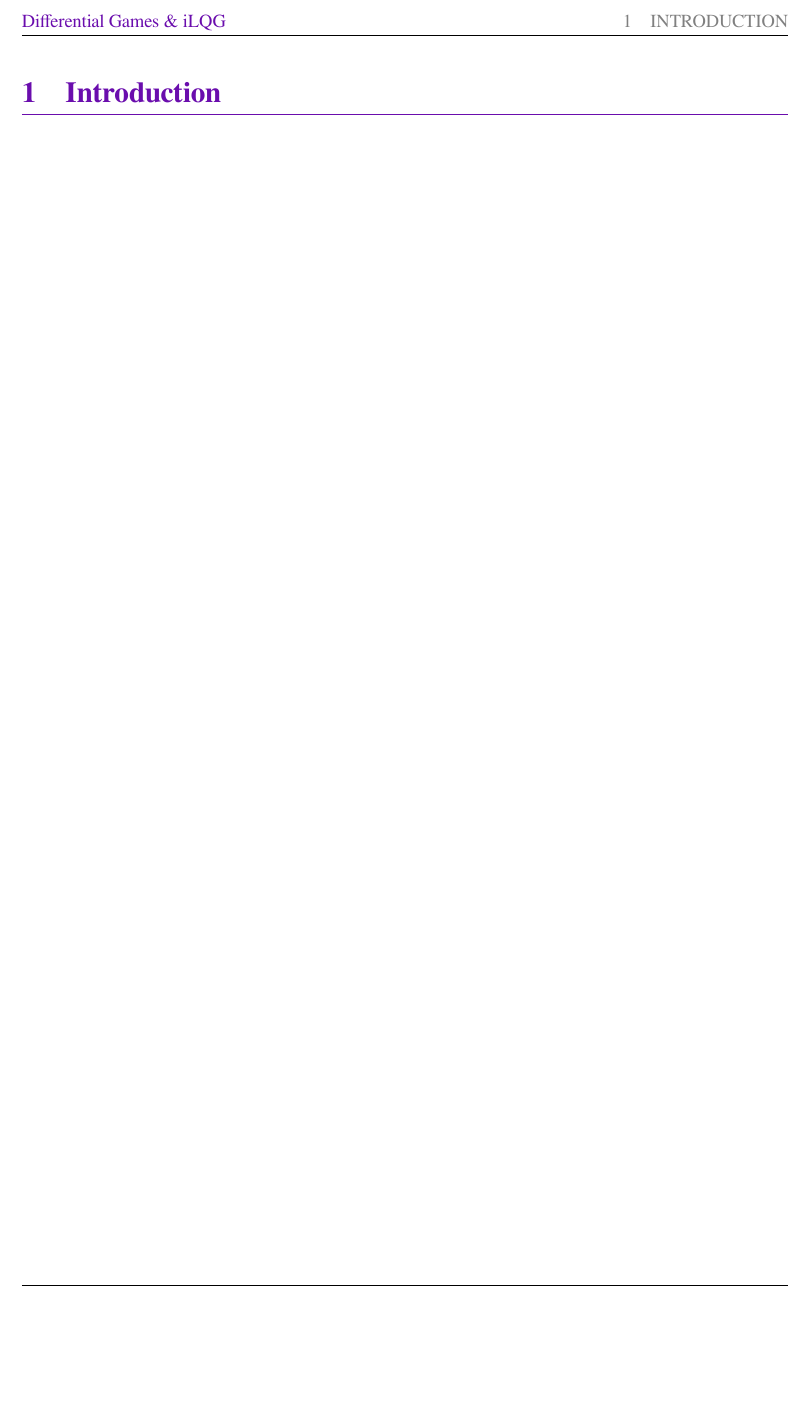
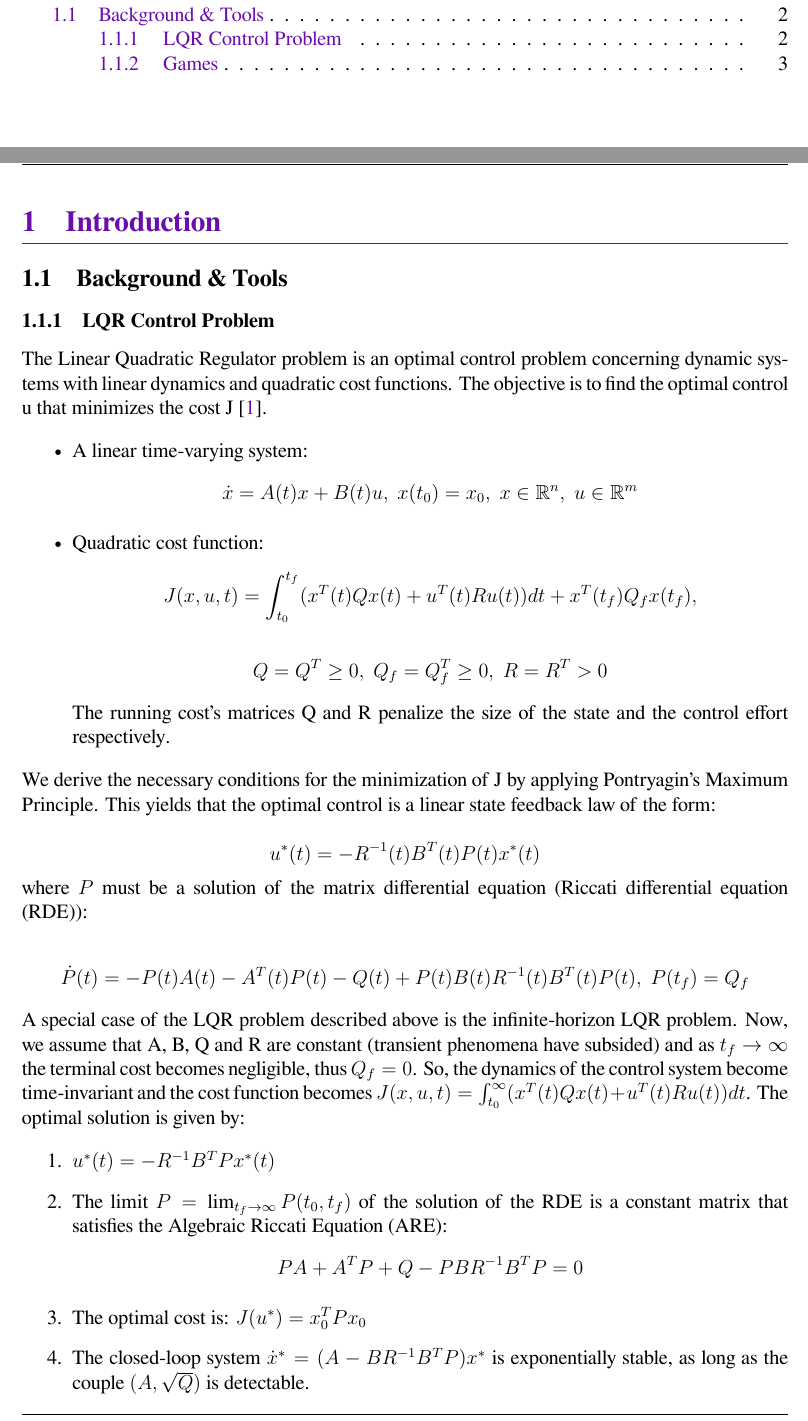
Before and after one commit to orion-3464/Differential-Games-iLQG, a LaTeX paper (report/report.tex, which reads report/background.tex): part of page 3 of 3 before the commit and two parts of pages 2 and 3 of 4 after it, the two joined at a grey line, cut at the place of the change, the shorter picture padded with empty space. Compiled offline with XeLaTeX.

Commit message:
add lqr introduction subsection

```diff
--- /dev/null
+++ b/report/background.tex
@@ -0,0 +1,42 @@
+\subsection{Background \& Tools}
+
+\subsubsection{LQR Control Problem}
+The Linear Quadratic Regulator problem is an optimal control problem concerning dynamic systems with linear dynamics and quadratic cost functions. The objective is to find the optimal control u that minimizes the cost J \cite{liberzon2012calculus}.
+
+\begin{itemize}
+	\item A linear time-varying system:
+			$$\dot{x} = A(t)x + B(t)u, \; x(t_0) = x_0, \;
+			x \in \mathbb{R}^n, \; u \in \mathbb{R}^m$$
+
+	\item Quadratic cost function:
+			$$J(x, u, t) = \int_{t_0}^{t_f}(x^T(t)Qx(t) + u^T(t)Ru(t))dt + x^T(t_f)Q_fx(t_f),$$
+
+			$$Q=Q^T \geq 0, \; Q_f=Q_f^T \geq 0, \; R=R^T > 0$$
+
+	The running cost's matrices Q and R penalize the size of the state and the control effort respectively.
+\end{itemize}
+
+\noindent We derive the necessary conditions for the minimization of J by applying Pontryagin's Maximum Principle. This yields that the optimal control is a linear state feedback law of the form:
+
+$$u^{*}(t) = -R^{-1}(t)B^T(t)P(t)x^*(t)$$
+
+\noindent where $P$ must be a solution of the matrix differential equation (Riccati differential equation (RDE)):
+
+$$\dot{P}(t) = -P(t)A(t) - A^T(t)P(t)-Q(t) + P(t)B(t)R^{-1}(t)B^T(t)P(t), \; P(t_f) = Q_f$$
+
+\noindent A special case of the LQR problem described above is the infinite-horizon LQR problem. Now, we assume that A, B, Q and R are constant (transient phenomena have subsided) and as $t_f \rightarrow \infty$ the terminal cost becomes negligible, thus $Q_f = 0$. So, the dynamics of the control system become time-invariant and the cost function becomes $J(x, u, t) = \int_{t_0}^{\infty}(x^T(t)Qx(t) + u^T(t)Ru(t))dt$. The optimal solution is given by:
+
+\begin{enumerate}
+	\item $u^{*}(t) = -R^{-1}B^TPx^{*}(t)$
+
+	\item The limit $P = \lim_{t_f \rightarrow \infty}P(t_0, t_f)$ of the solution of the RDE is a constant matrix that satisfies the Algebraic Riccati Equation (ARE):
+			$$PA + A^TP + Q - PBR^{-1}B^TP = 0$$
+
+	\item The optimal cost is: $J(u^{*}) = x_0^T P x_0$
+
+	\item The closed-loop system $\dot{x}^{*} = (A-BR^{-1}B^TP)x^{*}$ is exponentially stable, as long as the couple $(A, \sqrt{Q})$ is detectable.
+\end{enumerate}
+
+\noindent The theoretical foundation of the LQR problem is necessary for the understanding of dynamic environments featuring multiple agents. In classical optimal control, our objective is to minimize a unique cost function. In contrast, in multi-player games, the optimization process is coupled. Actions of one agent influence the perfrormance and the state of the others. This transforms the Riccati equation to a system of coupled Riccati equations. Their solutions lead to a Nash equilibrium point, not a minimum. This framework is the basis of the iLQG algorithm which utilizes LQR iteratively by approximating non-linear dynamics as LQ problems.
+
+\subsubsection{Games}
--- a/report/report.tex
+++ b/report/report.tex
@@ -5,6 +5,8 @@
 \usepackage{xltxtra}
 \usepackage[greek,english]{babel}
 \usepackage{graphicx}
+\usepackage{amsmath}
+\usepackage{amsfonts}
 
 \setmainfont{FreeSerif}
 \setmonofont{FreeMono}
@@ -96,5 +99,8 @@
 	\newpage
 
 	\section{Introduction}
+	\input{background}
 
+	\bibliographystyle{plain}
+	\bibliography{references}
 \end{document}
```
Also changed, not shown: report/references.bib (+19 -5 lines), report/report.pdf, report/report.tex (1 more changed lines).
